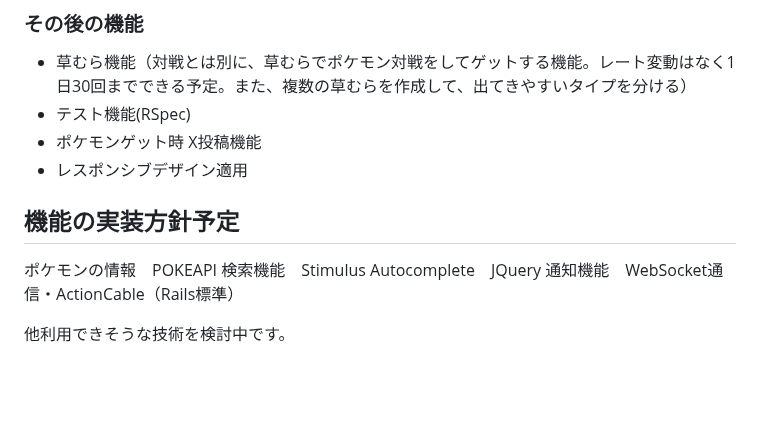
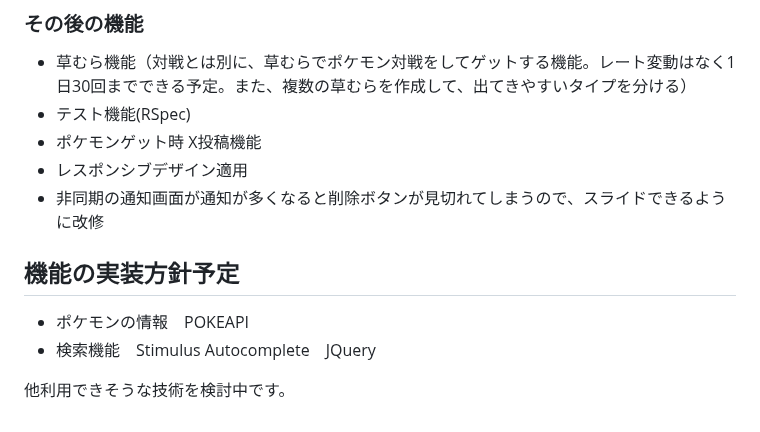
Before and after one commit to sugimorikota/pokemon_janken, a Markdown page: README.md, the part around the change. GitHub-like rendering; blank space fills up the shorter version.

```diff
--- a/README.md
+++ b/README.md
@@ -92,10 +92,10 @@
 * テスト機能(RSpec)
 * ポケモンゲット時 X投稿機能
 * レスポンシブデザイン適用
+* 非同期の通知画面が通知が多くなると削除ボタンが見切れてしまうので、スライドできるように改修
 
 ## 機能の実装方針予定
-ポケモンの情報　POKEAPI
-検索機能　Stimulus Autocomplete　JQuery
-通知機能　WebSocket通信・ActionCable（Rails標準）
+* ポケモンの情報　POKEAPI
+* 検索機能　Stimulus Autocomplete　JQuery
 
 他利用できそうな技術を検討中です。
```
